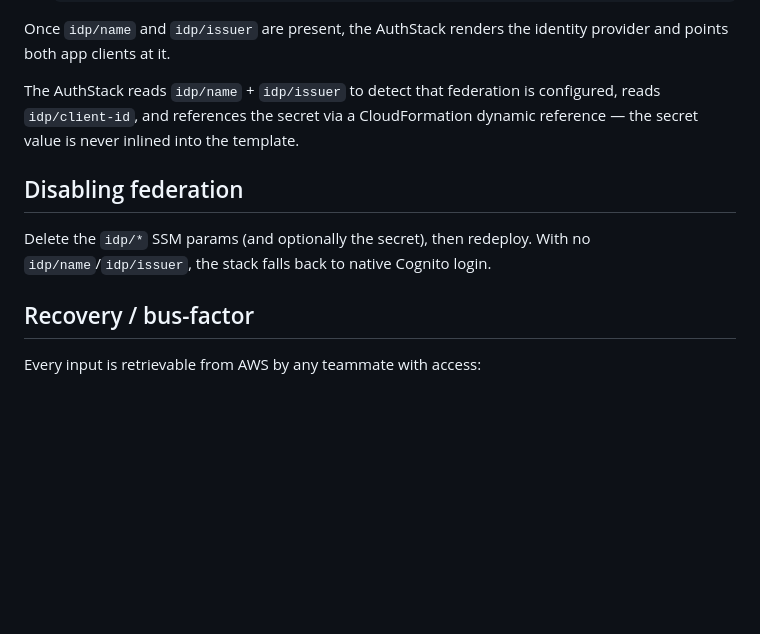
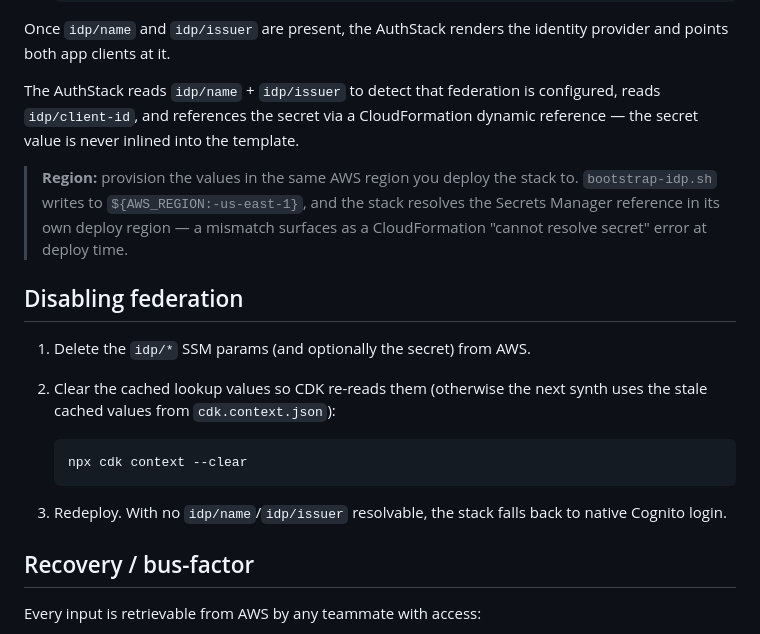
Before and after one commit to aws-samples/sample-opencode-with-bedrock, a Markdown page: docs/IDP-FEDERATION.md, the part around the change. Rendered like a GitHub page; blank space fills up the shorter version.

Commit message:
docs: note context-cache clear on disable and region alignment for IdP federation

````diff
--- a/docs/IDP-FEDERATION.md
+++ b/docs/IDP-FEDERATION.md
@@ -64,10 +64,23 @@ configured, reads `idp/client-id`, and references the secret via a
 CloudFormation dynamic reference — the secret value is never inlined into the
 template.
 
+> **Region:** provision the values in the same AWS region you deploy the stack
+> to. `bootstrap-idp.sh` writes to `${AWS_REGION:-us-east-1}`, and the stack
+> resolves the Secrets Manager reference in its own deploy region — a mismatch
+> surfaces as a CloudFormation "cannot resolve secret" error at deploy time.
+
 ## Disabling federation
 
-Delete the `idp/*` SSM params (and optionally the secret), then redeploy. With
-no `idp/name`/`idp/issuer`, the stack falls back to native Cognito login.
+1. Delete the `idp/*` SSM params (and optionally the secret) from AWS.
+2. Clear the cached lookup values so CDK re-reads them (otherwise the next
+   synth uses the stale cached values from `cdk.context.json`):
+
+   ```bash
+   npx cdk context --clear
+   ```
+
+3. Redeploy. With no `idp/name`/`idp/issuer` resolvable, the stack falls back
+   to native Cognito login.
 
 ## Recovery / bus-factor
 
````
